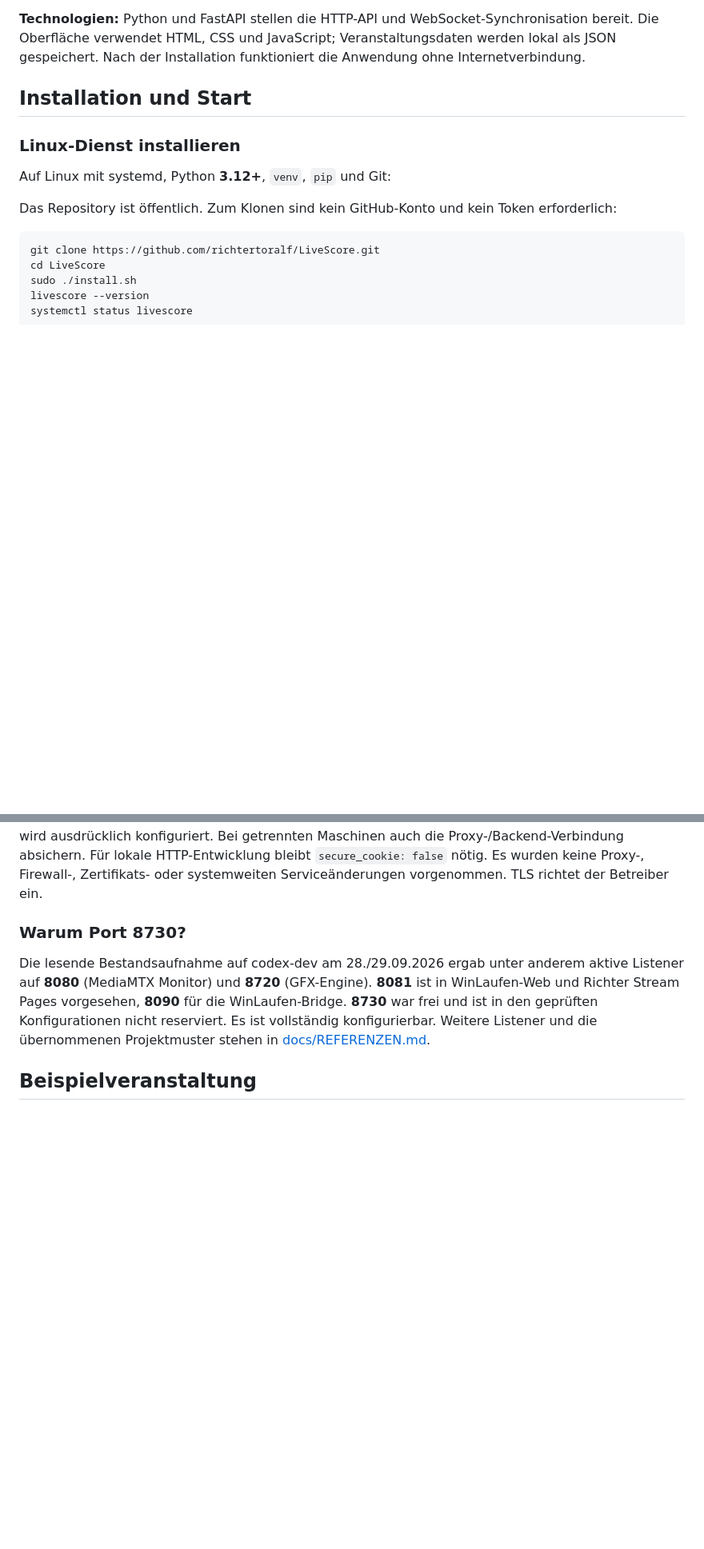
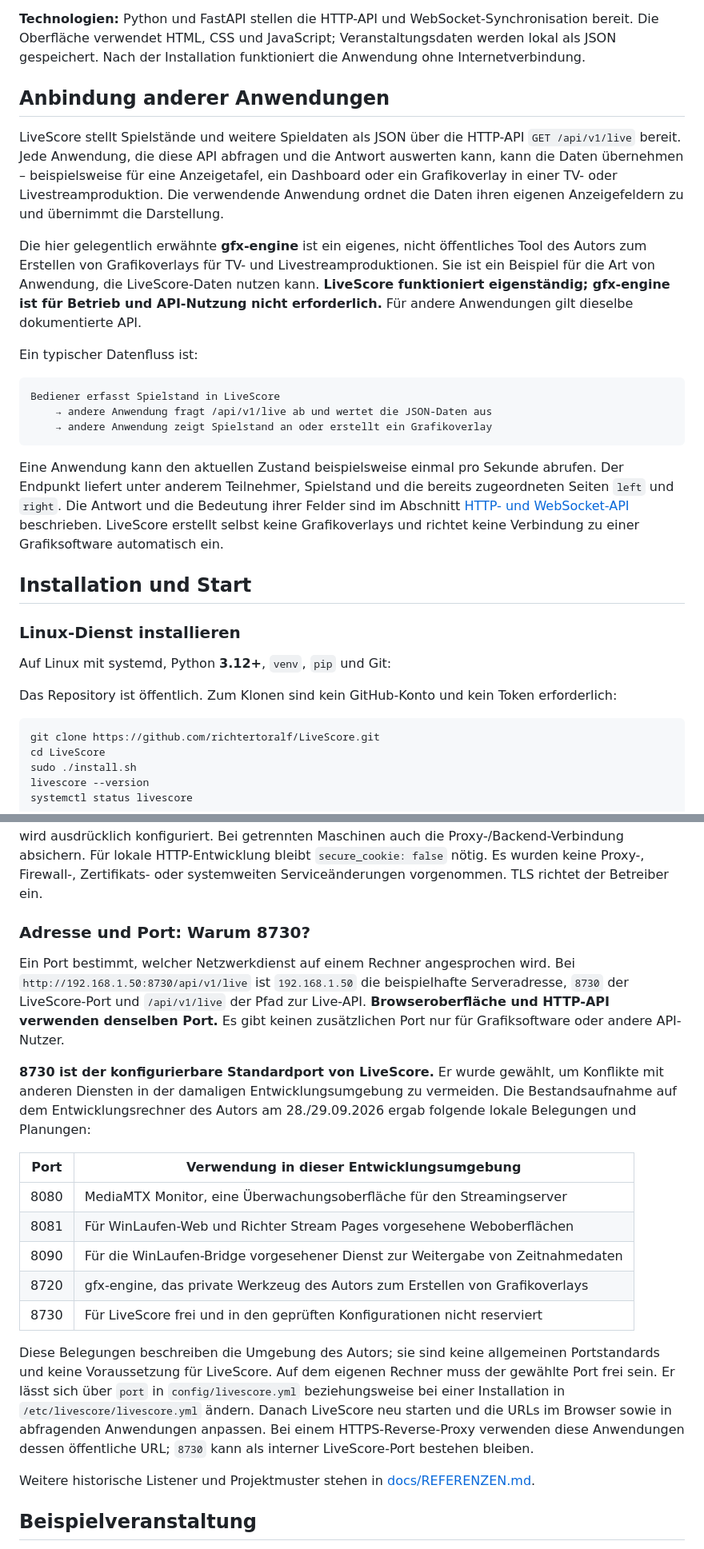
Before and after one commit to richtertoralf/LiveScore, a Markdown page: README.md, 2 parts joined by grey strips. Shown at 80% size. Drawn GitHub-style; blank space fills up the shorter version.

Commit message:
docs: clarify independent API consumers and configurable ports

````diff
--- a/README.md
+++ b/README.md
@@ -27,6 +27,35 @@ zeigt `python -m livescore --version` die Ausgabe `LiveScore 0.1.2`; der Befehl
 startet keinen Server und verändert keine Konfiguration oder Veranstaltungsdaten.
 
 **Technologien:** Python und FastAPI stellen die HTTP-API und WebSocket-Synchronisation bereit. Die Oberfläche verwendet HTML, CSS und JavaScript; Veranstaltungsdaten werden lokal als JSON gespeichert. Nach der Installation funktioniert die Anwendung ohne Internetverbindung.
+
+## Anbindung anderer Anwendungen
+
+LiveScore stellt Spielstände und weitere Spieldaten als JSON über die HTTP-API
+`GET /api/v1/live` bereit. Jede Anwendung, die diese API abfragen und die Antwort
+auswerten kann, kann die Daten übernehmen – beispielsweise für eine Anzeigetafel,
+ein Dashboard oder ein Grafikoverlay in einer TV- oder Livestreamproduktion.
+Die verwendende Anwendung ordnet die Daten ihren eigenen Anzeigefeldern zu und
+übernimmt die Darstellung.
+
+Die hier gelegentlich erwähnte **gfx-engine** ist ein eigenes, nicht öffentliches
+Tool des Autors zum Erstellen von Grafikoverlays für TV- und Livestreamproduktionen.
+Sie ist ein Beispiel für die Art von Anwendung, die LiveScore-Daten nutzen kann. **LiveScore
+funktioniert eigenständig; gfx-engine ist für Betrieb und API-Nutzung nicht
+erforderlich.** Für andere Anwendungen gilt dieselbe dokumentierte API.
+
+Ein typischer Datenfluss ist:
+
+```text
+Bediener erfasst Spielstand in LiveScore
+    → andere Anwendung fragt /api/v1/live ab und wertet die JSON-Daten aus
+    → andere Anwendung zeigt Spielstand an oder erstellt ein Grafikoverlay
+```
+
+Eine Anwendung kann den aktuellen Zustand beispielsweise einmal pro Sekunde
+abrufen. Der Endpunkt liefert unter anderem Teilnehmer, Spielstand und die bereits
+zugeordneten Seiten `left` und `right`. Die Antwort und die Bedeutung ihrer Felder
+sind im Abschnitt [HTTP- und WebSocket-API](#http--und-websocket-api) beschrieben. LiveScore erstellt selbst keine
+Grafikoverlays und richtet keine Verbindung zu einer Grafiksoftware automatisch ein.
 
 ## Installation und Start
 
@@ -391,14 +423,37 @@ auch die Proxy-/Backend-Verbindung absichern. Für lokale HTTP-Entwicklung bleib
 `secure_cookie: false` nötig. Es wurden keine Proxy-, Firewall-, Zertifikats-
 oder systemweiten Serviceänderungen vorgenommen. TLS richtet der Betreiber ein.
 
-### Warum Port 8730?
+### Adresse und Port: Warum 8730?
 
-Die lesende Bestandsaufnahme auf codex-dev am 28./29.09.2026 ergab unter anderem
-aktive Listener auf **8080** (MediaMTX Monitor) und **8720** (GFX-Engine).
-**8081** ist in WinLaufen-Web und Richter Stream Pages vorgesehen, **8090** für
-die WinLaufen-Bridge. **8730** war frei und ist in den geprüften Konfigurationen
-nicht reserviert. Es ist vollständig konfigurierbar.
-Weitere Listener und die übernommenen Projektmuster stehen in
+Ein Port bestimmt, welcher Netzwerkdienst auf einem Rechner angesprochen wird.
+Bei `http://192.168.1.50:8730/api/v1/live` ist `192.168.1.50` die beispielhafte
+Serveradresse, `8730` der LiveScore-Port und `/api/v1/live` der Pfad zur Live-API.
+**Browseroberfläche und HTTP-API verwenden denselben Port.** Es gibt keinen
+zusätzlichen Port nur für Grafiksoftware oder andere API-Nutzer.
+
+**8730 ist der konfigurierbare Standardport von LiveScore.** Er wurde gewählt,
+um Konflikte mit anderen Diensten in der damaligen Entwicklungsumgebung zu
+vermeiden. Die Bestandsaufnahme auf dem Entwicklungsrechner des Autors am
+28./29.09.2026 ergab folgende lokale Belegungen und Planungen:
+
+| Port | Verwendung in dieser Entwicklungsumgebung |
+|---|---|
+| 8080 | MediaMTX Monitor, eine Überwachungsoberfläche für den Streamingserver |
+| 8081 | Für WinLaufen-Web und Richter Stream Pages vorgesehene Weboberflächen |
+| 8090 | Für die WinLaufen-Bridge vorgesehener Dienst zur Weitergabe von Zeitnahmedaten |
+| 8720 | gfx-engine, das private Werkzeug des Autors zum Erstellen von Grafikoverlays |
+| 8730 | Für LiveScore frei und in den geprüften Konfigurationen nicht reserviert |
+
+Diese Belegungen beschreiben die Umgebung des Autors; sie sind keine allgemeinen
+Portstandards und keine Voraussetzung für LiveScore. Auf dem eigenen Rechner muss
+der gewählte Port frei sein. Er lässt sich über `port` in
+`config/livescore.yml` beziehungsweise bei einer Installation in
+`/etc/livescore/livescore.yml` ändern. Danach LiveScore neu starten und die URLs
+im Browser sowie in abfragenden Anwendungen anpassen. Bei einem HTTPS-Reverse-Proxy
+verwenden diese Anwendungen dessen öffentliche URL; `8730` kann als interner
+LiveScore-Port bestehen bleiben.
+
+Weitere historische Listener und Projektmuster stehen in
 [docs/REFERENZEN.md](docs/REFERENZEN.md).
 
 ## Beispielveranstaltung
````
Also changed, not shown: other parts of README.md (+13 -8 lines).
